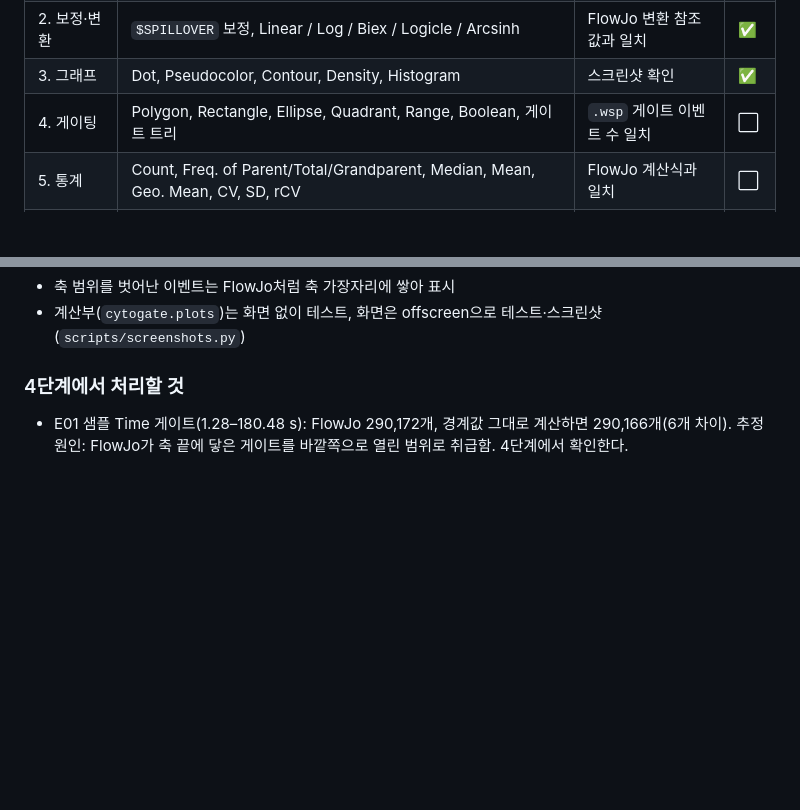
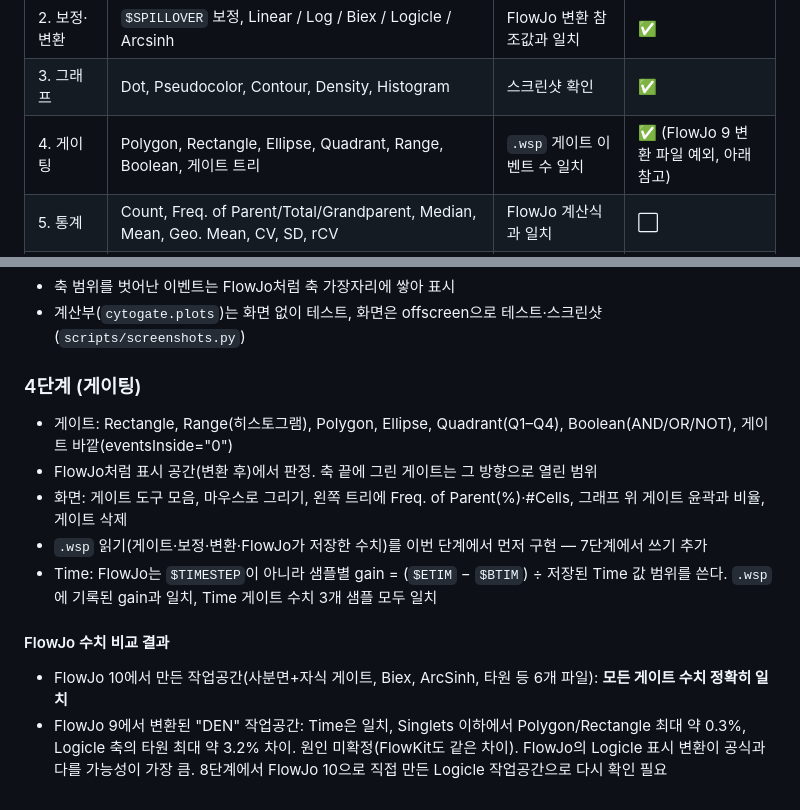
Before and after one commit to InuSHY12-kor/cytogate, a Markdown page: ROADMAP.md, 2 parts joined by grey strips. GitHub-like rendering; blank space fills up the shorter version.

```diff
--- a/ROADMAP.md
+++ b/ROADMAP.md
@@ -13,7 +13,7 @@
 | 1. FCS 읽기 | FCS 2.0/3.0/3.1, 키워드, 채널(PnN/PnS), 이벤트 행렬 | 샘플 파일의 채널·이벤트 수 일치 | ✅ |
 | 2. 보정·변환 | `$SPILLOVER` 보정, Linear / Log / Biex / Logicle / Arcsinh | FlowJo 변환 참조값과 일치 | ✅ |
 | 3. 그래프 | Dot, Pseudocolor, Contour, Density, Histogram | 스크린샷 확인 | ✅ |
-| 4. 게이팅 | Polygon, Rectangle, Ellipse, Quadrant, Range, Boolean, 게이트 트리 | `.wsp` 게이트 이벤트 수 일치 | ⬜ |
+| 4. 게이팅 | Polygon, Rectangle, Ellipse, Quadrant, Range, Boolean, 게이트 트리 | `.wsp` 게이트 이벤트 수 일치 | ✅ (FlowJo 9 변환 파일 예외, 아래 참고) |
 | 5. 통계 | Count, Freq. of Parent/Total/Grandparent, Median, Mean, Geo. Mean, CV, SD, rCV | FlowJo 계산식과 일치 | ⬜ |
 | 6. 그룹·일괄 적용 | 그룹, 게이트 일괄 적용, 샘플별 조정 | 여러 파일 일괄 처리 | ⬜ |
 | 7. 출력 | Table Editor 형식 CSV/XLSX, `.wsp` 내보내기/불러오기, 그래프 PNG/SVG/PDF, 게이트 이벤트 FCS 내보내기 | FlowJo에서 `.wsp` 열기 | ⬜ |
@@ -46,6 +46,14 @@
 - 축 범위를 벗어난 이벤트는 FlowJo처럼 축 가장자리에 쌓아 표시
 - 계산부(`cytogate.plots`)는 화면 없이 테스트, 화면은 offscreen으로 테스트·스크린샷(`scripts/screenshots.py`)
 
-### 4단계에서 처리할 것
-- E01 샘플 Time 게이트(1.28–180.48 s): FlowJo 290,172개, 경계값 그대로 계산하면 290,166개(6개 차이).
-  추정 원인: FlowJo가 축 끝에 닿은 게이트를 바깥쪽으로 열린 범위로 취급함. 4단계에서 확인한다.
+### 4단계 (게이팅)
+- 게이트: Rectangle, Range(히스토그램), Polygon, Ellipse, Quadrant(Q1–Q4), Boolean(AND/OR/NOT), 게이트 바깥(eventsInside="0")
+- FlowJo처럼 표시 공간(변환 후)에서 판정. 축 끝에 그린 게이트는 그 방향으로 열린 범위
+- 화면: 게이트 도구 모음, 마우스로 그리기, 왼쪽 트리에 Freq. of Parent(%)·#Cells, 그래프 위 게이트 윤곽과 비율, 게이트 삭제
+- `.wsp` 읽기(게이트·보정·변환·FlowJo가 저장한 수치)를 이번 단계에서 먼저 구현 — 7단계에서 쓰기 추가
+- Time: FlowJo는 `$TIMESTEP`이 아니라 샘플별 gain = (`$ETIM` − `$BTIM`) ÷ 저장된 Time 값 범위를 쓴다. `.wsp`에 기록된 gain과 일치, Time 게이트 수치 3개 샘플 모두 일치
+
+#### FlowJo 수치 비교 결과
+- FlowJo 10에서 만든 작업공간(사분면+자식 게이트, Biex, ArcSinh, 타원 등 6개 파일): **모든 게이트 수치 정확히 일치**
+- FlowJo 9에서 변환된 "DEN" 작업공간: Time은 일치, Singlets 이하에서 Polygon/Rectangle 최대 약 0.3%, Logicle 축의 타원 최대 약 3.2% 차이.
+  원인 미확정(FlowKit도 같은 차이). FlowJo의 Logicle 표시 변환이 공식과 다를 가능성이 가장 큼. 8단계에서 FlowJo 10으로 직접 만든 Logicle 작업공간으로 다시 확인 필요
```
Also changed, not shown: README.md (+1 -1 lines), docs/images/gating.png (added), docs/images/gating_quadrants.png (added), docs/images/main_window.png, 6 other files.
